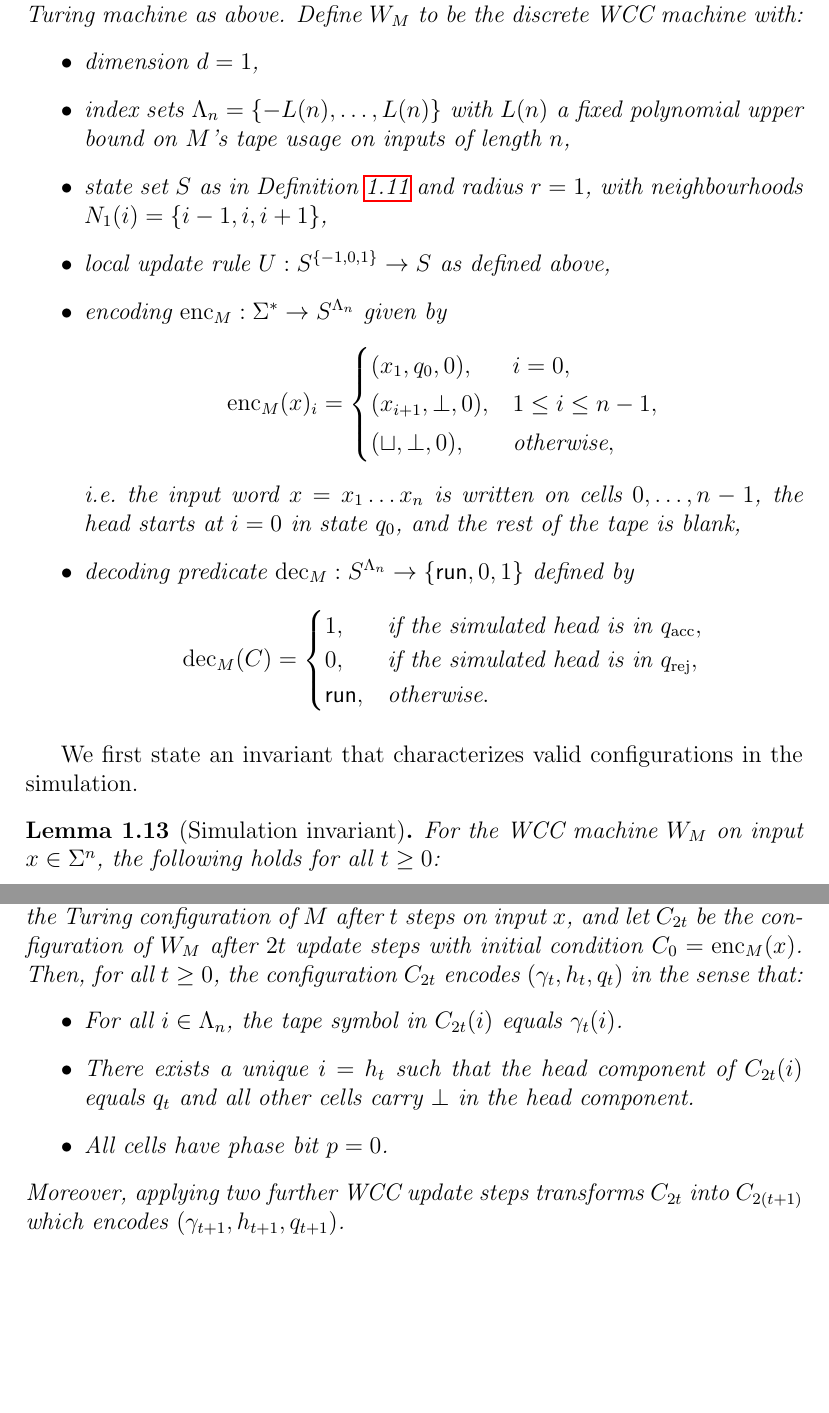
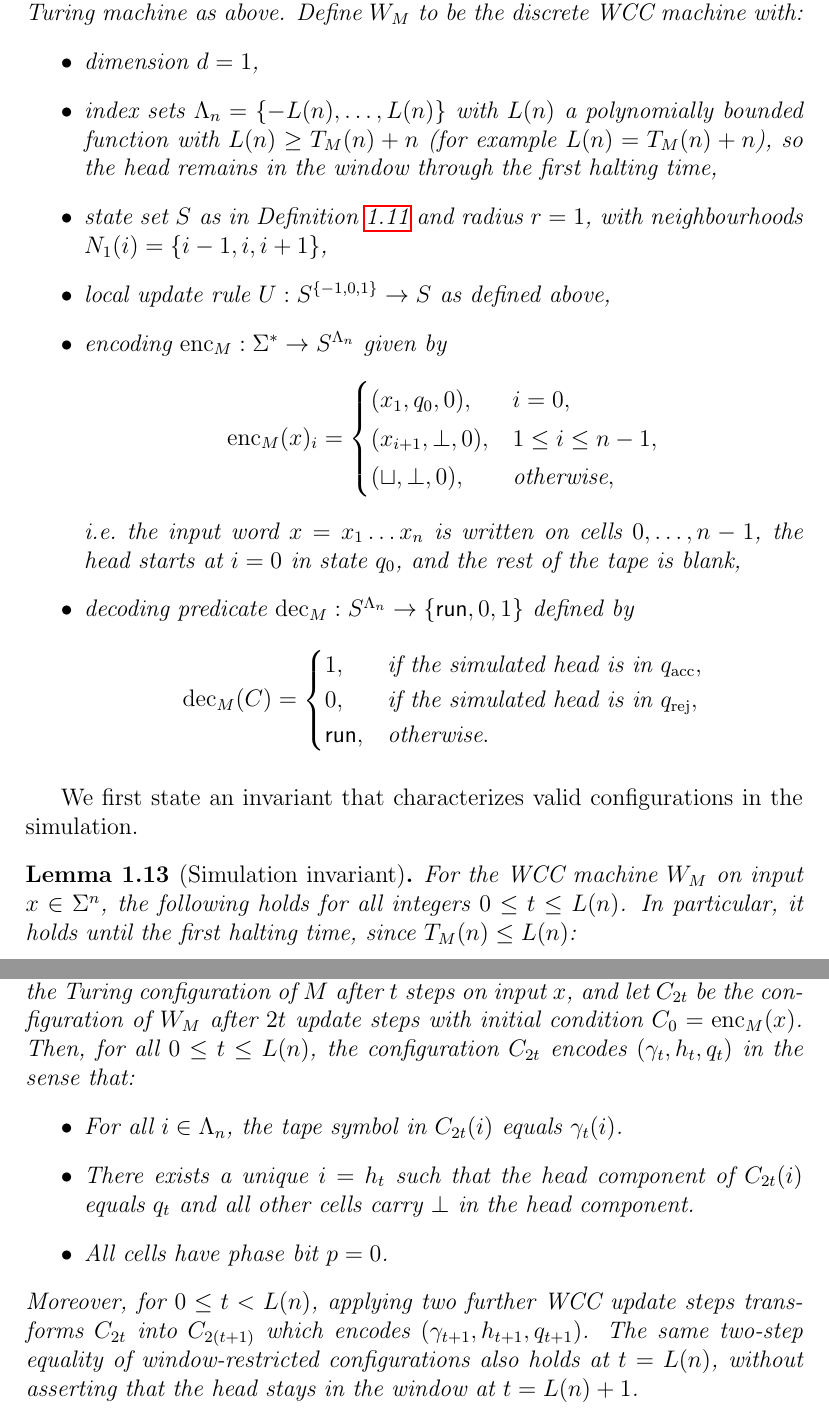
Before and after one commit to rickyjreyes/PVNP, a LaTeX paper (pvnp/papers/part-ii-discrete-wcc-turing-equivalence/main.tex): two parts of pages 14 and 15 of 37, joined at a grey line, cut so that both start at the same text, the shorter picture padded with empty space. Compiled offline with pdfLaTeX.

Commit message:
Correct Part II finite-window simulation and empty-input polynomial bounds

```diff
--- a/pvnp/papers/part-ii-discrete-wcc-turing-equivalence/main.tex
+++ b/pvnp/papers/part-ii-discrete-wcc-turing-equivalence/main.tex
@@ -797,8 +798,9 @@ Let $M$ be a deterministic Turing machine as above. Define $W_M$ to be the
 discrete WCC machine with:
 \begin{itemize}
   \item dimension $d = 1$,
-  \item index sets $\Lambda_n = \{-L(n),\dots,L(n)\}$ with $L(n)$ a fixed
-    polynomial upper bound on $M$'s tape usage on inputs of length $n$,
+  \item index sets $\Lambda_n = \{-L(n),\dots,L(n)\}$ with $L(n)$ a polynomially bounded function with $L(n)\ge T_M(n)+n$
+    (for example $L(n)=T_M(n)+n$), so the head remains in the
+    window through the first halting time,
   \item state set $S$ as in Definition~\ref{def:local_state} and radius $r = 1$,
     with neighbourhoods $N_1(i) = \{i-1,i,i+1\}$,
   \item local update rule $U : S^{\{-1,0,1\}} \to S$ as defined above,
@@ -831,8 +833,9 @@ simulation.
 
 \begin{lemma}[Simulation invariant]
 \label{lem:invariant}
-For the WCC machine $W_M$ on input $x \in \Sigma^n$, the following holds for all
-$t \ge 0$:
+For the WCC machine $W_M$ on input $x \in \Sigma^n$, the following holds for
+all integers $0\le t\le L(n)$. In particular, it holds until the first
+halting time, since $T_M(n)\le L(n)$:
 \begin{itemize}
   \item At every \emph{even} time $2t$, all cells have phase bit $p=0$ and there
     is a unique head cell $h_t \in \Lambda_n$ such that
@@ -867,8 +870,8 @@ We now establish configuration correspondence and runtime.
 \label{lem:one_step}
 Let $(\gamma_t, h_t, q_t)$ be the Turing configuration of $M$ after $t$ steps
 on input $x$, and let $C_{2t}$ be the configuration of $W_M$ after $2t$ update
-steps with initial condition $C_0 = \mathrm{enc}_M(x)$. Then, for all $t \ge 0$,
-the configuration $C_{2t}$ encodes $(\gamma_t, h_t, q_t)$ in the sense that:
+steps with initial condition $C_0 = \mathrm{enc}_M(x)$. Then, for all
+$0\le t\le L(n)$, the configuration $C_{2t}$ encodes $(\gamma_t, h_t, q_t)$ in the sense that:
 \begin{itemize}
   \item For all $i \in \Lambda_n$, the tape symbol in $C_{2t}(i)$ equals
     $\gamma_t(i)$.
@@ -877,8 +880,10 @@ the configuration $C_{2t}$ encodes $(\gamma_t, h_t, q_t)$ in the sense that:
     component.
   \item All cells have phase bit $p=0$.
 \end{itemize}
-Moreover, applying two further WCC update steps transforms $C_{2t}$ into
-$C_{2(t+1)}$ which encodes $(\gamma_{t+1}, h_{t+1}, q_{t+1})$.
+Moreover, for $0\le t<L(n)$, applying two further WCC update steps transforms $C_{2t}$ into
+$C_{2(t+1)}$ which encodes $(\gamma_{t+1}, h_{t+1}, q_{t+1})$. The same two-step
+equality of window-restricted configurations also holds at $t=L(n)$,
+without asserting that the head stays in the window at $t=L(n)+1$.
 \end{lemma}
 
 \begin{proof}
```
Also changed, not shown: pvnp/papers/part-ii-discrete-wcc-turing-equivalence/main.tex (24 more changed lines).
